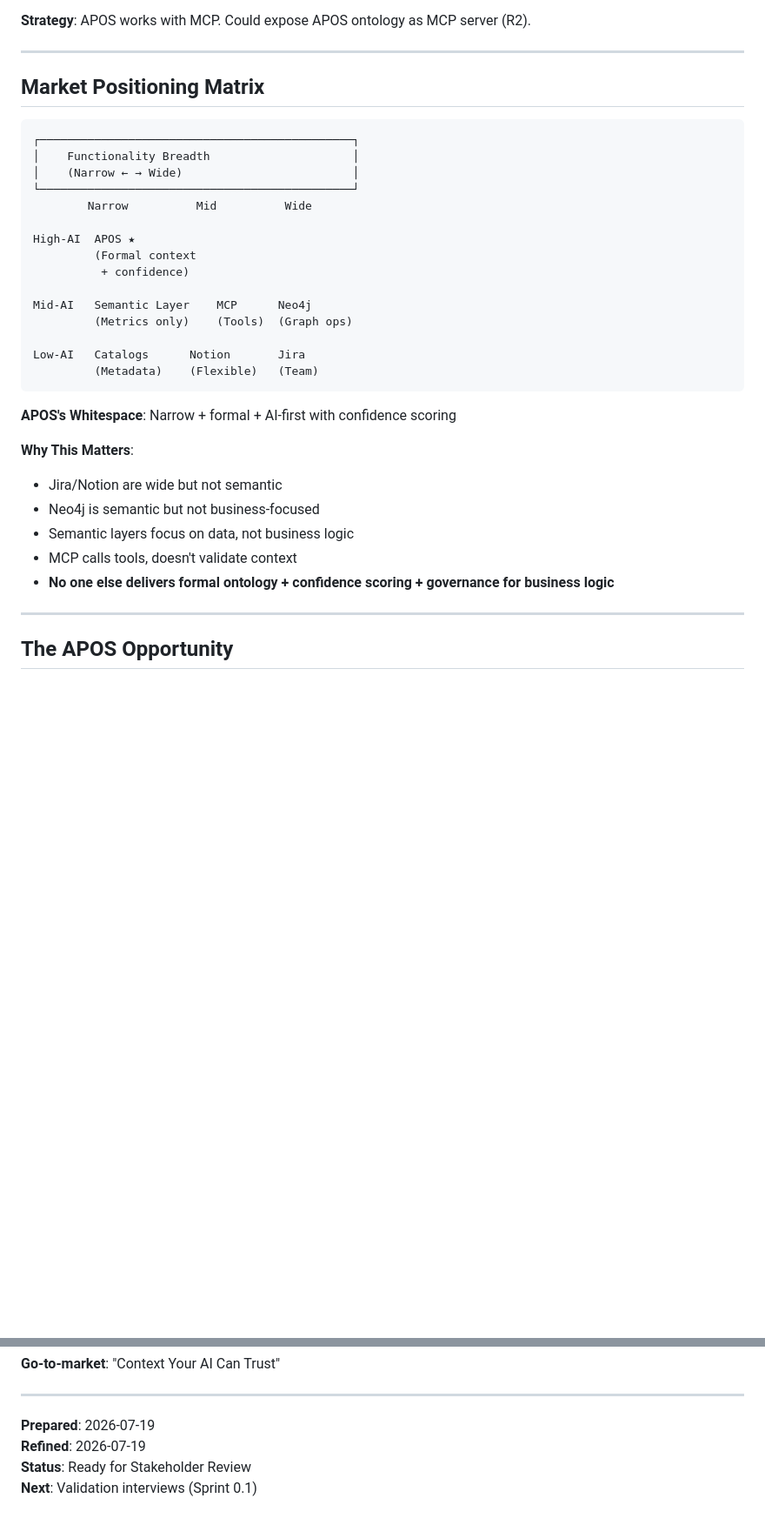
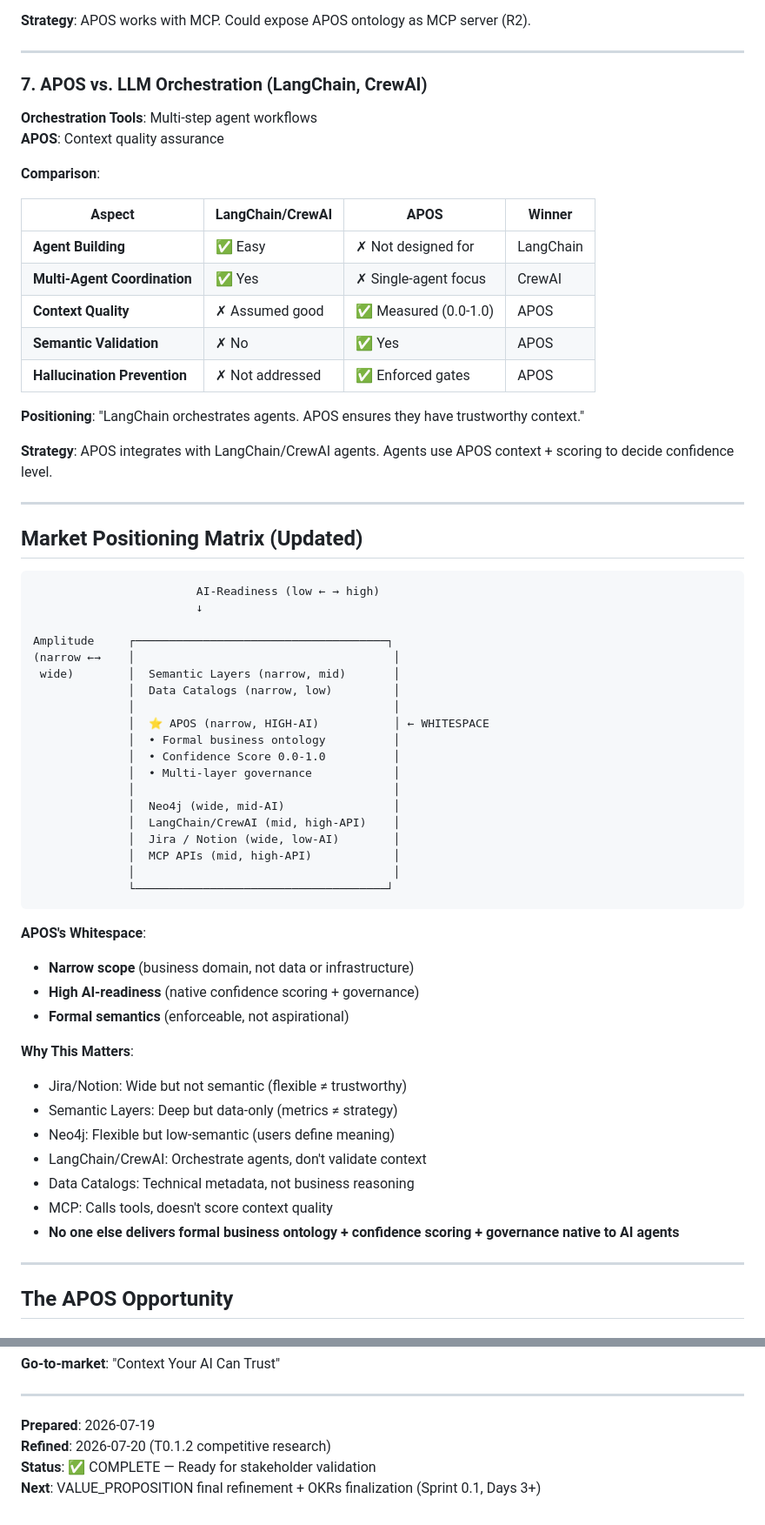
Before and after one commit to jadergreiner/APOS, a Markdown page: COMPETITIVE_POSITIONING.md, 2 parts joined by grey strips. Shown at 87% size. Rendered like a GitHub page; blank space fills up the shorter version.

Commit message:
refine: COMPETITIVE_POSITIONING.md v1.1 - add LangChain/CrewAI analysis, update positioning matrix, clarify whitespace

````diff
--- a/COMPETITIVE_POSITIONING.md
+++ b/COMPETITIVE_POSITIONING.md
@@ -180,34 +183,64 @@ PROBLEM: Nothing unifies this stack for AI agents
 
 ---
 
-## Market Positioning Matrix
+### 7. APOS vs. LLM Orchestration (LangChain, CrewAI)
+
+**Orchestration Tools**: Multi-step agent workflows
+**APOS**: Context quality assurance
+
+**Comparison**:
+
+| Aspect | LangChain/CrewAI | APOS | Winner |
+|--------|---|---|---|
+| **Agent Building** | ✅ Easy | ✗ Not designed for | LangChain |
+| **Multi-Agent Coordination** | ✅ Yes | ✗ Single-agent focus | CrewAI |
+| **Context Quality** | ✗ Assumed good | ✅ Measured (0.0-1.0) | APOS |
+| **Semantic Validation** | ✗ No | ✅ Yes | APOS |
+| **Hallucination Prevention** | ✗ Not addressed | ✅ Enforced gates | APOS |
+
+**Positioning**: "LangChain orchestrates agents. APOS ensures they have trustworthy context."
+
+**Strategy**: APOS integrates with LangChain/CrewAI agents. Agents use APOS context + scoring to decide confidence level.
+
+---
+
+## Market Positioning Matrix (Updated)
 
 ```
-┌──────────────────────────────────────────────┐
-│    Functionality Breadth                     │
-│    (Narrow ← → Wide)                         │
-└──────────────────────────────────────────────┘
-        Narrow          Mid          Wide
+                        AI-Readiness (low ← → high)
+                        ↓
 
-High-AI  APOS ★
-         (Formal context
-          + confidence)
-
-Mid-AI   Semantic Layer    MCP      Neo4j
-         (Metrics only)    (Tools)  (Graph ops)
-
-Low-AI   Catalogs      Notion       Jira
-         (Metadata)    (Flexible)   (Team)
+Amplitude     ┌─────────────────────────────────────┐
+(narrow ←→    │                                      │
+ wide)        │  Semantic Layers (narrow, mid)       │
+              │  Data Catalogs (narrow, low)         │
+              │                                      │
+              │  ⭐ APOS (narrow, HIGH-AI)           │ ← WHITESPACE
+              │  • Formal business ontology          │
+              │  • Confidence Score 0.0-1.0          │
+              │  • Multi-layer governance            │
+              │                                      │
+              │  Neo4j (wide, mid-AI)                │
+              │  LangChain/CrewAI (mid, high-API)    │
+              │  Jira / Notion (wide, low-AI)        │
+              │  MCP APIs (mid, high-API)            │
+              │                                      │
+              └─────────────────────────────────────┘
 ```
 
-**APOS's Whitespace**: Narrow + formal + AI-first with confidence scoring
+**APOS's Whitespace**:
+- **Narrow scope** (business domain, not data or infrastructure)
+- **High AI-readiness** (native confidence scoring + governance)
+- **Formal semantics** (enforceable, not aspirational)
 
 **Why This Matters**:
-- Jira/Notion are wide but not semantic
-- Neo4j is semantic but not business-focused
-- Semantic layers focus on data, not business logic
-- MCP calls tools, doesn't validate context
-- **No one else delivers formal ontology + confidence scoring + governance for business logic**
+- Jira/Notion: Wide but not semantic (flexible ≠ trustworthy)
+- Semantic Layers: Deep but data-only (metrics ≠ strategy)
+- Neo4j: Flexible but low-semantic (users define meaning)
+- LangChain/CrewAI: Orchestrate agents, don't validate context
+- Data Catalogs: Technical metadata, not business reasoning
+- MCP: Calls tools, doesn't score context quality
+- **No one else delivers formal business ontology + confidence scoring + governance native to AI agents**
 
 ---
 
@@ -341,6 +374,6 @@ Low-AI   Catalogs      Notion       Jira
 ---
 
 **Prepared**: 2026-07-19
-**Refined**: 2026-07-19
-**Status**: Ready for Stakeholder Review
-**Next**: Validation interviews (Sprint 0.1)
+**Refined**: 2026-07-20 (T0.1.2 competitive research)
+**Status**: ✅ COMPLETE — Ready for stakeholder validation
+**Next**: VALUE_PROPOSITION final refinement + OKRs finalization (Sprint 0.1, Days 3+)
````
Also changed, not shown: other parts of COMPETITIVE_POSITIONING.md (+5 -2 lines).
